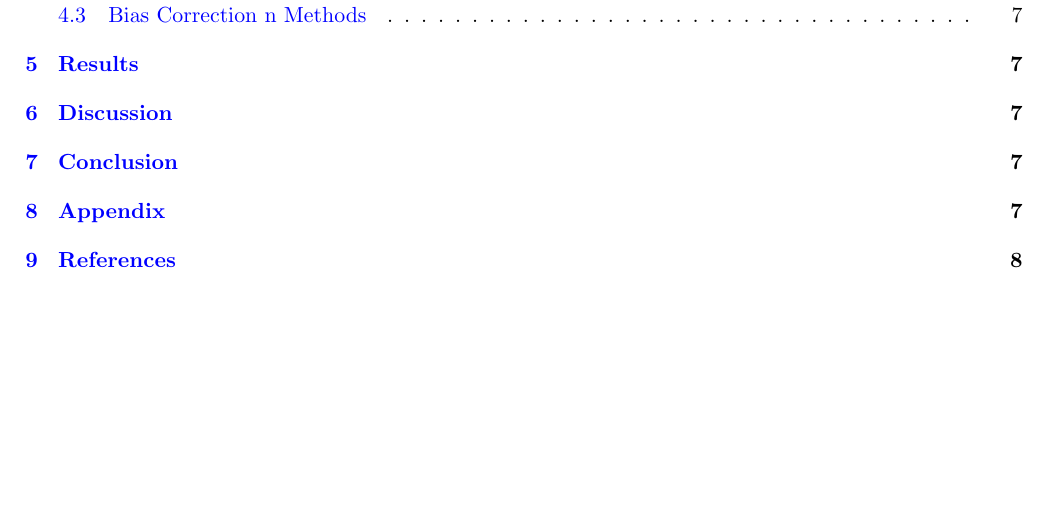
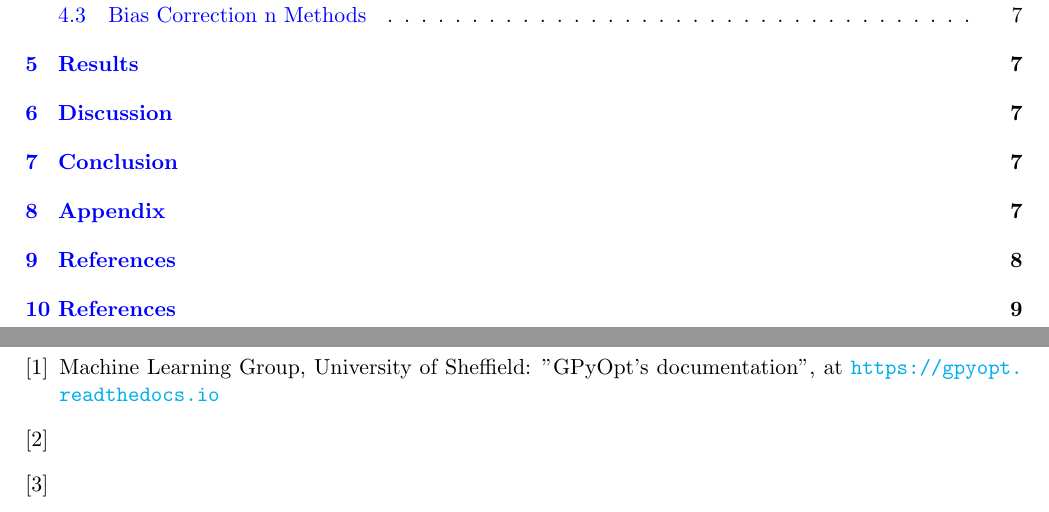
Before and after one commit to oskarwiese/fagprojekt, a LaTeX document (report/Report.tex): part of page 2 of 9 before the commit and two parts of pages 2 and 9 of 10 after it, the two joined at a grey line, cut so that both start at the same text, the shorter picture padded with empty space. Compiled offline with pdfLaTeX; a missing bibliography style is replaced by a similar one.

Commit message:
trying to fix the bibtex problem

```diff
--- a/report/Report.tex
+++ b/report/Report.tex
@@ -185,6 +185,16 @@
 		\label{fig:chargedegreescore}
 	\end{figure}
 
+	\begin{thebibliography}{9}
+
+		\bibitem{bo_lib} Machine Learning Group, University of Sheffield: "GPyOpt’s documentation", at \url{https://gpyopt.readthedocs.io}
+
+		\bibitem{aktiv_gp}
+
+		\bibitem{aktiv_bo}
+
+	\end{thebibliography}
+
 	\newpage
 	\bibliographystyle{IEEEbib}
 	\bibliography{refs}
```
